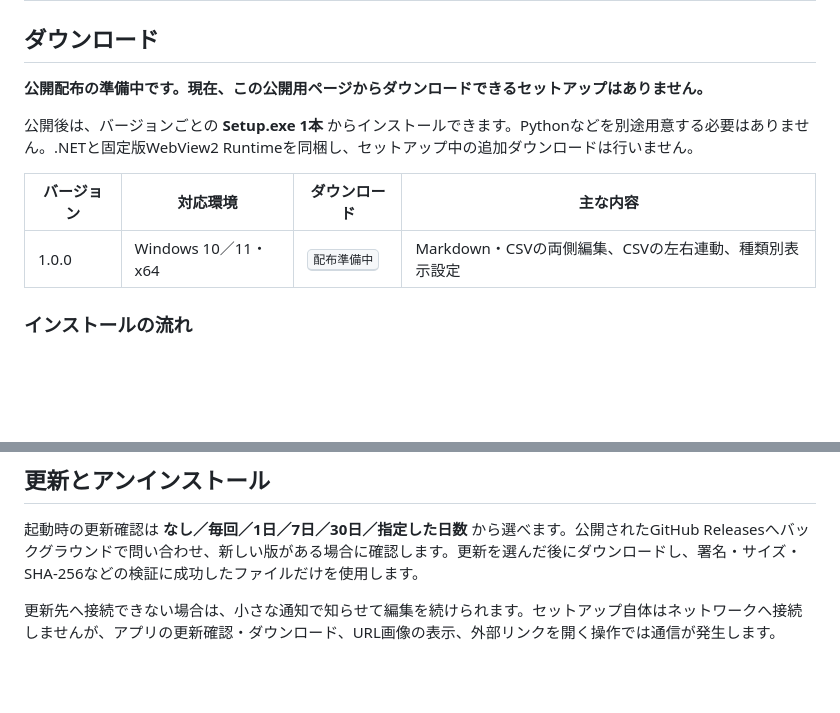
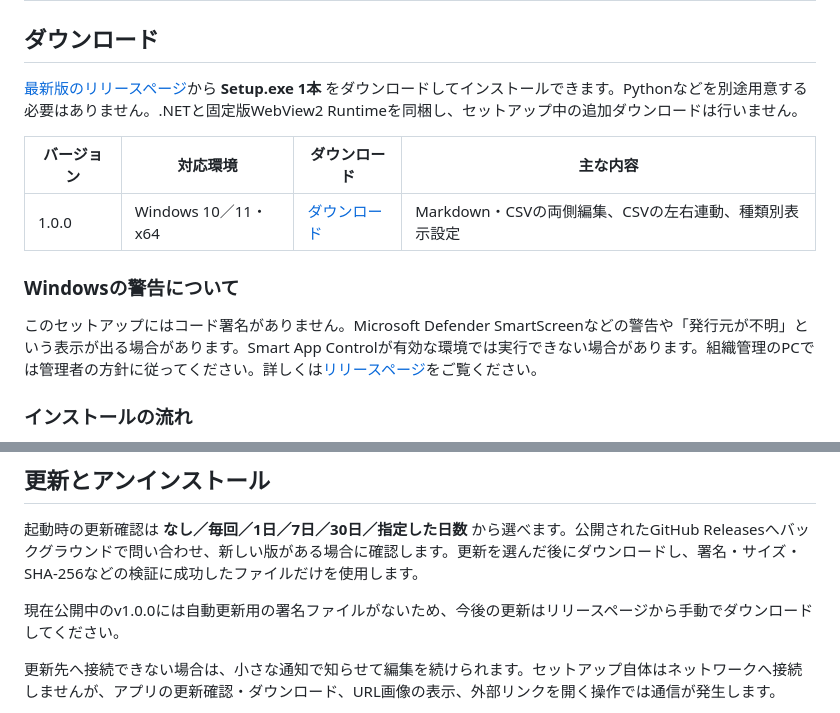
Before and after one commit to Ptcr8-tool/md-csv_split_viewer, a Markdown page: README.md, 2 parts joined by grey strips. GitHub-like rendering; blank space fills up the shorter version.

Commit message:
Document v1.0.0 download and Windows warnings

```diff
--- a/README.md
+++ b/README.md
@@ -25,15 +25,17 @@ READMEやメモの作成、AIから受け取ったMarkdownの確認、Discordの
 
 ## ダウンロード
 
-**公開配布の準備中です。現在、この公開用ページからダウンロードできるセットアップはありません。**
-
-公開後は、バージョンごとの **Setup.exe 1本** からインストールできます。Pythonなどを別途用意する必要はありません。.NETと固定版WebView2 Runtimeを同梱し、セットアップ中の追加ダウンロードは行いません。
+[最新版のリリースページ](https://github.com/Ptcr8-tool/md-csv_split_viewer/releases/tag/v1.0.0)から **Setup.exe 1本** をダウンロードしてインストールできます。Pythonなどを別途用意する必要はありません。.NETと固定版WebView2 Runtimeを同梱し、セットアップ中の追加ダウンロードは行いません。
 
 <!-- downloads:start -->
 | バージョン | 対応環境 | ダウンロード | 主な内容 |
 |---|---|---|---|
-| 1.0.0 | Windows 10／11・x64 | <kbd>配布準備中</kbd> | Markdown・CSVの両側編集、CSVの左右連動、種類別表示設定 |
+| 1.0.0 | Windows 10／11・x64 | [ダウンロード](https://github.com/Ptcr8-tool/md-csv_split_viewer/releases/tag/v1.0.0) | Markdown・CSVの両側編集、CSVの左右連動、種類別表示設定 |
 <!-- downloads:end -->
+
+### Windowsの警告について
+
+このセットアップにはコード署名がありません。Microsoft Defender SmartScreenなどの警告や「発行元が不明」という表示が出る場合があります。Smart App Controlが有効な環境では実行できない場合があります。組織管理のPCでは管理者の方針に従ってください。詳しくは[リリースページ](https://github.com/Ptcr8-tool/md-csv_split_viewer/releases/tag/v1.0.0)をご覧ください。
 
 ### インストールの流れ
 
@@ -194,6 +196,8 @@ Ctrl+Fで検索、Ctrl+Hで置換します。「正規表現」をオンにす
 
 起動時の更新確認は **なし／毎回／1日／7日／30日／指定した日数** から選べます。公開されたGitHub Releasesへバックグラウンドで問い合わせ、新しい版がある場合に確認します。更新を選んだ後にダウンロードし、署名・サイズ・SHA-256などの検証に成功したファイルだけを使用します。
 
+現在公開中のv1.0.0には自動更新用の署名ファイルがないため、今後の更新はリリースページから手動でダウンロードしてください。
+
 更新先へ接続できない場合は、小さな通知で知らせて編集を続けられます。セットアップ自体はネットワークへ接続しませんが、アプリの更新確認・ダウンロード、URL画像の表示、外部リンクを開く操作では通信が発生します。
 
 本体・設定・履歴・キャッシュはインストール先にまとめています。Windowsのアプリ一覧やショートカット・関連付けの登録も消す場合は、先に **Uninstall.exe** またはWindowsのアンインストール操作を使ってください。インストール先の外に保存した文書や画像は削除対象にしません。
```
